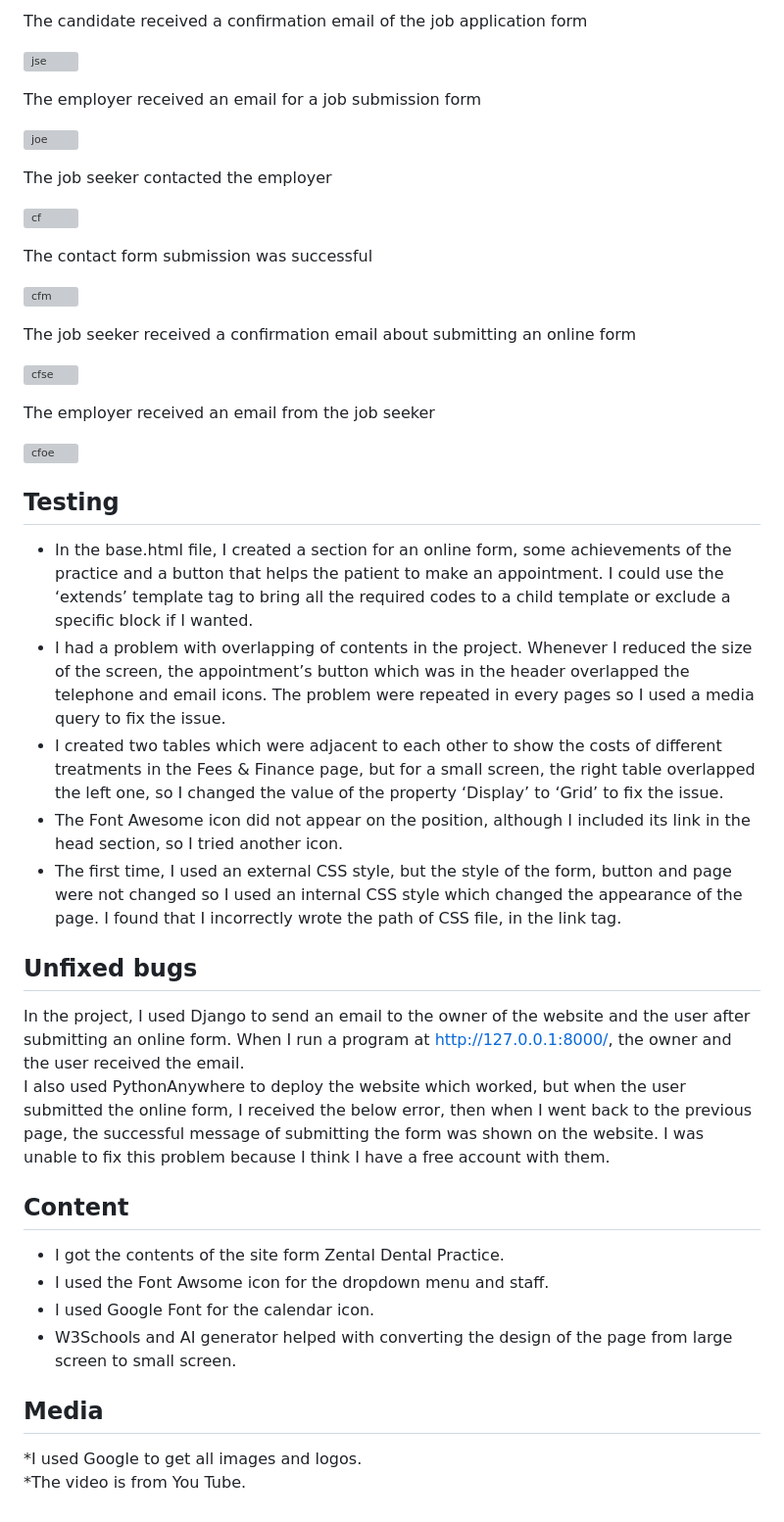
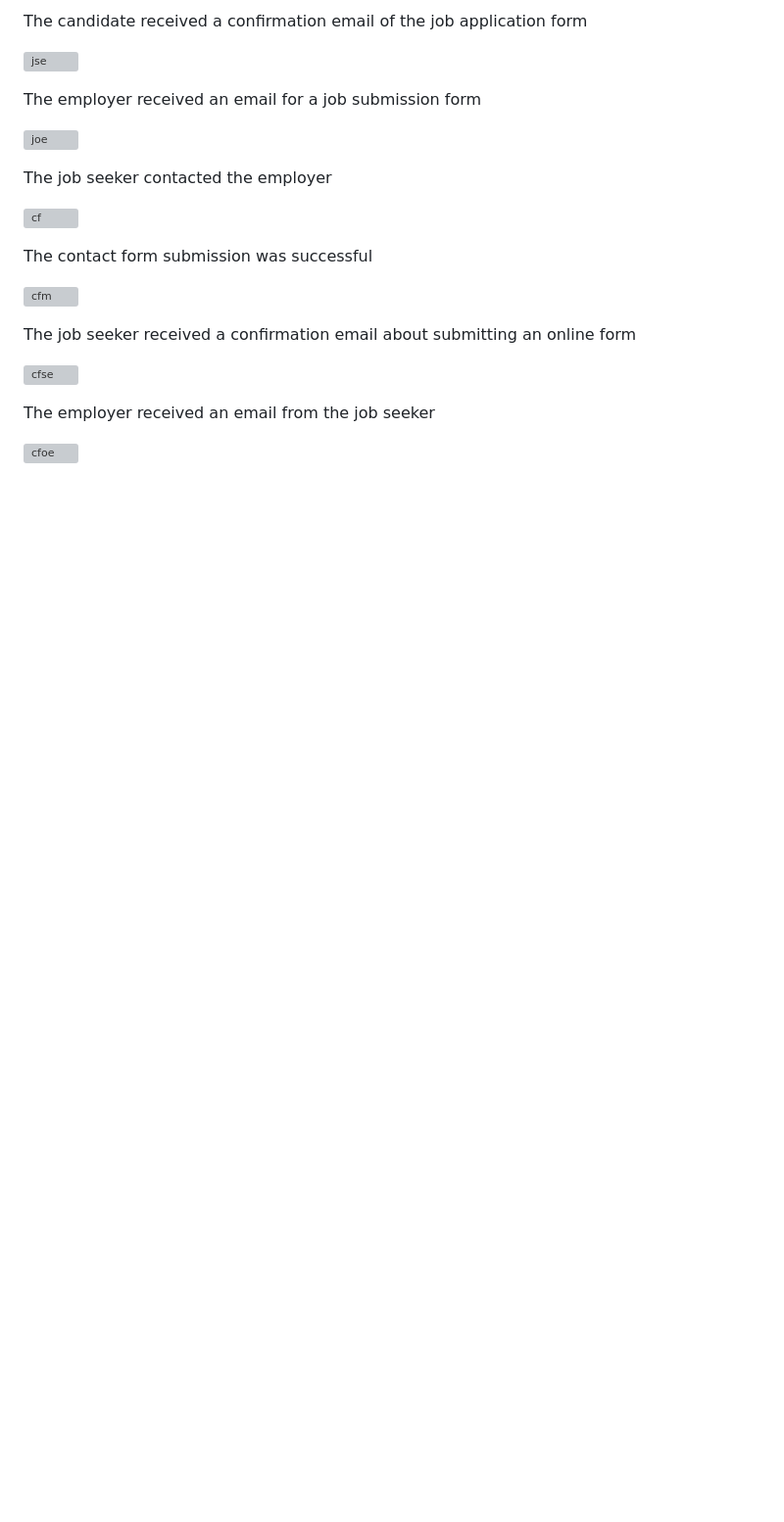
Before and after one commit to hmmariwan/project-three, a Markdown page: README.md, the part around the change. Shown at 98% size. Drawn GitHub-style; blank space fills up the shorter version; grey boxes are pictures that could not be loaded.

```diff
--- a/README.md
+++ b/README.md
@@ -179,31 +179,3 @@ The job seeker received a confirmation email about submitting an online form
 The employer received an email from the job seeker
 
 ![cfoe](registration/static/documents/cfoe.png)
-
-## Testing
-* In the base.html file, I created a section for an online form, some achievements of the practice and a button that helps the patient to make an appointment. I could use the ‘extends’ template tag to bring all the required codes to a child template or exclude a specific block if I wanted.
-* I had a problem with overlapping of contents in the project. Whenever I reduced the size of the screen, the appointment’s button which was in the header overlapped the telephone and email icons. The problem were repeated in every pages so I used a media query to fix the issue.
-* I created two tables which were adjacent to each other to show the costs of different treatments in the Fees & Finance page, but for a small screen, the right table overlapped the left one, so I changed the value of the property ‘Display’ to ‘Grid’ to fix the issue.
-* The Font Awesome icon did not appear on the position, although I included its link in the head section, so I tried another icon.
-* The first time, I used an external CSS style, but the style of the form, button and page were not changed so I used an internal CSS style which changed the appearance of the page. I found that I incorrectly wrote the path of CSS file, in the link tag.
-
-
-
-
-## Unfixed bugs
-In the project, I used Django to send an email to the owner of the website and the user after submitting an online form. When I run a program at http://127.0.0.1:8000/, the owner and the user received the email.
-I also used PythonAnywhere to deploy the website which worked, but when the user submitted the online form, I received the below error, then when I went back to the previous page, the successful message of submitting the form was shown on the website. I was unable to fix this problem because I think I have a free account with them.
-
-
-
-
-
-## Content
-* I got the contents of the site form Zental Dental Practice.
-* I used the Font Awsome icon for the dropdown menu and staff.
-* I used Google Font for the calendar icon.
-* W3Schools and AI generator helped with converting the design of the page from large screen to small screen.
-
-## Media
-*I used Google to get all images and logos.
-*The video is from You Tube.
```
